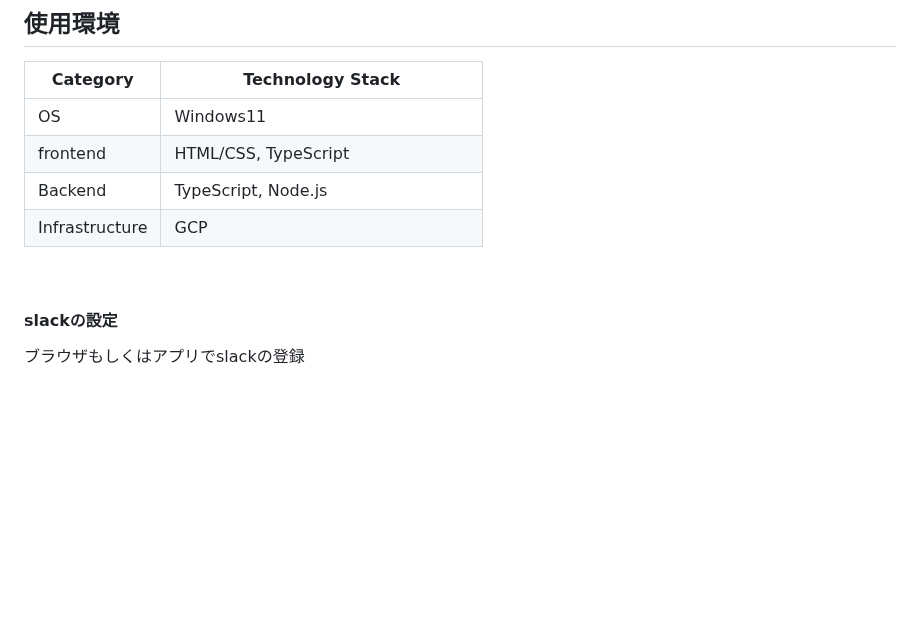
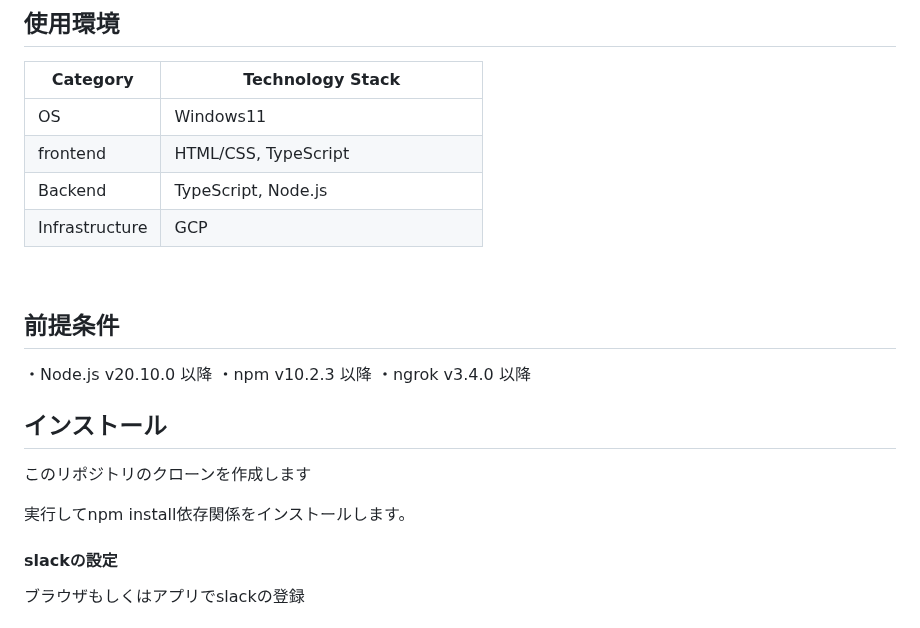
Before and after one commit to itc-n22030/AME, a Markdown page: README.md, the part around one of its changes. Rendered like a GitHub page; blank space fills up the shorter version.

```diff
--- a/README.md
+++ b/README.md
@@ -59,6 +59,17 @@ slackの教科ごとのチャンネルで出席と入力することで出席に
 | Infrastructure    | GCP                     　　　　　　　　　　　　　　　　|
 
 <br />
+
+## 前提条件
+・Node.js v20.10.0 以降
+・npm v10.2.3 以降
+・ngrok v3.4.0 以降
+
+
+## インストール
+このリポジトリのクローンを作成します
+
+実行してnpm install依存関係をインストールします。
 
 
 #### slackの設定
```
Also changed, not shown: other parts of README.md (+3 -32 lines).
